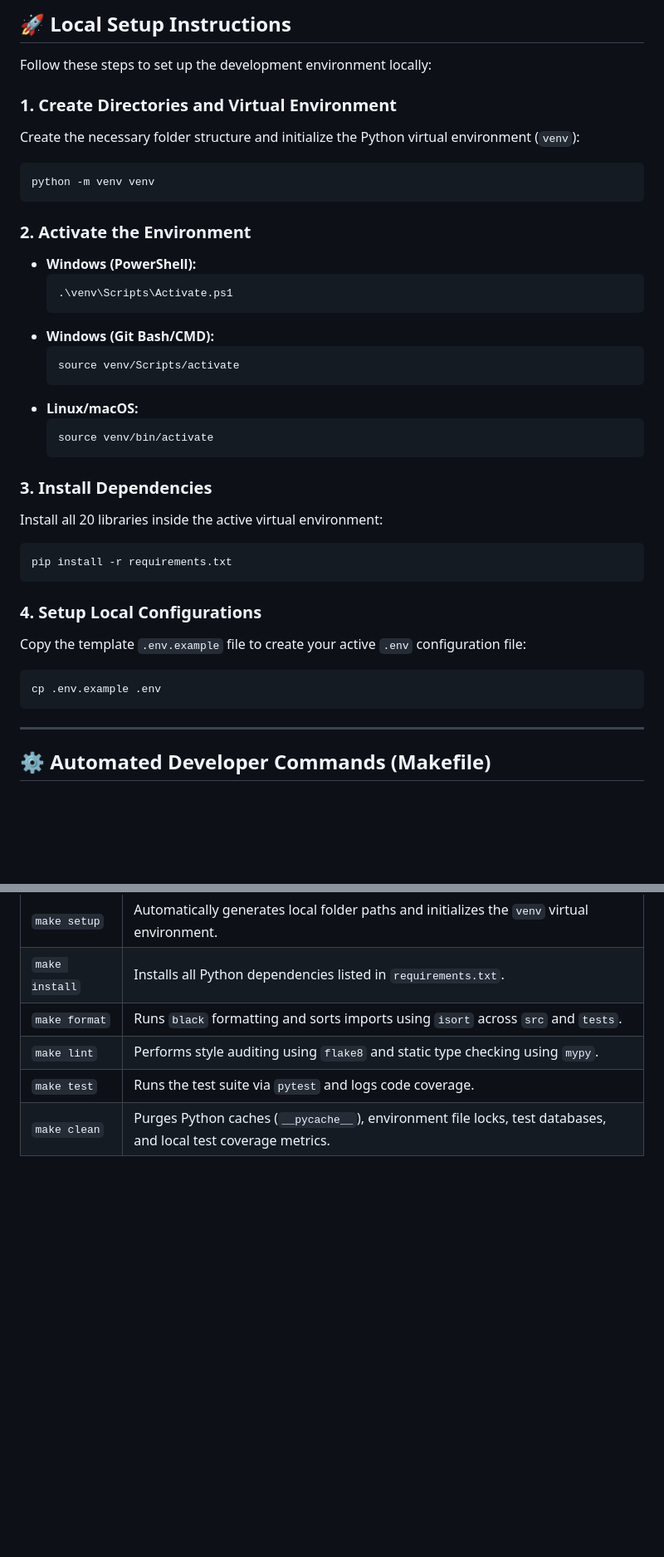
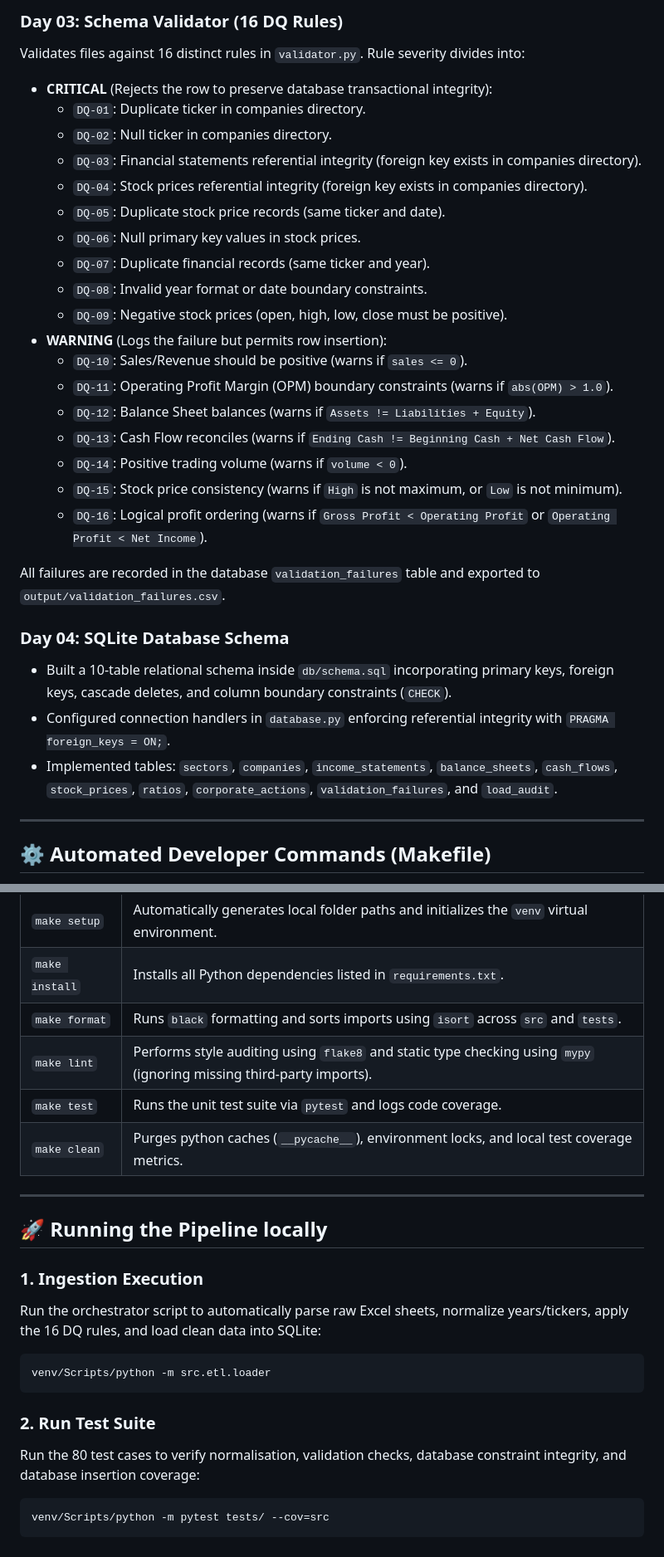
Before and after one commit to AKHIYAR-MUHAMMED/N100-FINANCIAL-INTELLIGENCE-PLATFORM, a Markdown page: README.md, 2 parts joined by grey strips. Shown at 83% size. GitHub-like rendering; blank space fills up the shorter version.

````diff
--- a/README.md
+++ b/README.md
@@ -41,39 +55,31 @@ The environment uses 20 Python packages categorized across:
 
-## 🚀 Local Setup Instructions
+### Day 03: Schema Validator (16 DQ Rules)
+Validates files against 16 distinct rules in `validator.py`. Rule severity divides into:
+- **CRITICAL** (Rejects the row to preserve database transactional integrity):
+  - `DQ-01`: Duplicate ticker in companies directory.
+  - `DQ-02`: Null ticker in companies directory.
+  - `DQ-03`: Financial statements referential integrity (foreign key exists in companies directory).
+  - `DQ-04`: Stock prices referential integrity (foreign key exists in companies directory).
+  - `DQ-05`: Duplicate stock price records (same ticker and date).
+  - `DQ-06`: Null primary key values in stock prices.
+  - `DQ-07`: Duplicate financial records (same ticker and year).
+  - `DQ-08`: Invalid year format or date boundary constraints.
+  - `DQ-09`: Negative stock prices (open, high, low, close must be positive).
+- **WARNING** (Logs the failure but permits row insertion):
+  - `DQ-10`: Sales/Revenue should be positive (warns if `sales <= 0`).
+  - `DQ-11`: Operating Profit Margin (OPM) boundary constraints (warns if `abs(OPM) > 1.0`).
+  - `DQ-12`: Balance Sheet balances (warns if `Assets != Liabilities + Equity`).
+  - `DQ-13`: Cash Flow reconciles (warns if `Ending Cash != Beginning Cash + Net Cash Flow`).
+  - `DQ-14`: Positive trading volume (warns if `volume < 0`).
+  - `DQ-15`: Stock price consistency (warns if `High` is not maximum, or `Low` is not minimum).
+  - `DQ-16`: Logical profit ordering (warns if `Gross Profit < Operating Profit` or `Operating Profit < Net Income`).
 
-Follow these steps to set up the development environment locally:
+All failures are recorded in the database `validation_failures` table and exported to `output/validation_failures.csv`.
 
-### 1. Create Directories and Virtual Environment
-Create the necessary folder structure and initialize the Python virtual environment (`venv`):
-```bash
-python -m venv venv
-```
-
-### 2. Activate the Environment
-* **Windows (PowerShell):**
-  ```powershell
-  .\venv\Scripts\Activate.ps1
-  ```
-* **Windows (Git Bash/CMD):**
-  ```bash
-  source venv/Scripts/activate
-  ```
-* **Linux/macOS:**
-  ```bash
-  source venv/bin/activate
-  ```
-
-### 3. Install Dependencies
-Install all 20 libraries inside the active virtual environment:
-```bash
-pip install -r requirements.txt
-```
-
-### 4. Setup Local Configurations
-Copy the template `.env.example` file to create your active `.env` configuration file:
-```bash
-cp .env.example .env
-```
+### Day 04: SQLite Database Schema
+- Built a 10-table relational schema inside `db/schema.sql` incorporating primary keys, foreign keys, cascade deletes, and column boundary constraints (`CHECK`).
+- Configured connection handlers in `database.py` enforcing referential integrity with `PRAGMA foreign_keys = ON;`.
+- Implemented tables: `sectors`, `companies`, `income_statements`, `balance_sheets`, `cash_flows`, `stock_prices`, `ratios`, `corporate_actions`, `validation_failures`, and `load_audit`.
 
 ---
 
@@ -86,6 +92,22 @@ A `Makefile` is configured in the root directory for automated task execution:
 | `make setup` | Automatically generates local folder paths and initializes the `venv` virtual environment. |
 | `make install` | Installs all Python dependencies listed in `requirements.txt`. |
 | `make format` | Runs `black` formatting and sorts imports using `isort` across `src` and `tests`. |
-| `make lint` | Performs style auditing using `flake8` and static type checking using `mypy`. |
-| `make test` | Runs the test suite via `pytest` and logs code coverage. |
-| `make clean` | Purges Python caches (`__pycache__`), environment file locks, test databases, and local test coverage metrics. |
+| `make lint` | Performs style auditing using `flake8` and static type checking using `mypy` (ignoring missing third-party imports). |
+| `make test` | Runs the unit test suite via `pytest` and logs code coverage. |
+| `make clean` | Purges python caches (`__pycache__`), environment locks, and local test coverage metrics. |
+
+---
+
+## 🚀 Running the Pipeline locally
+
+### 1. Ingestion Execution
+Run the orchestrator script to automatically parse raw Excel sheets, normalize years/tickers, apply the 16 DQ rules, and load clean data into SQLite:
+```bash
+venv/Scripts/python -m src.etl.loader
+```
+
+### 2. Run Test Suite
+Run the 80 test cases to verify normalisation, validation checks, database constraint integrity, and database insertion coverage:
+```bash
+venv/Scripts/python -m pytest tests/ --cov=src
+```
````
Also changed, not shown: other parts of README.md (+38 -24 lines).
